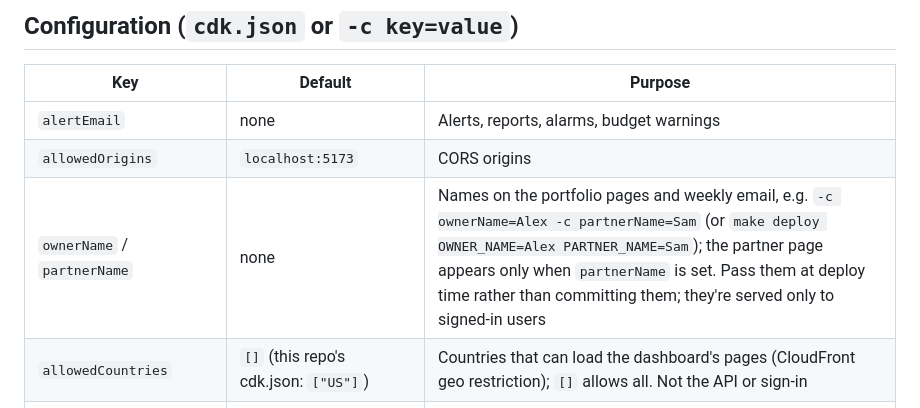
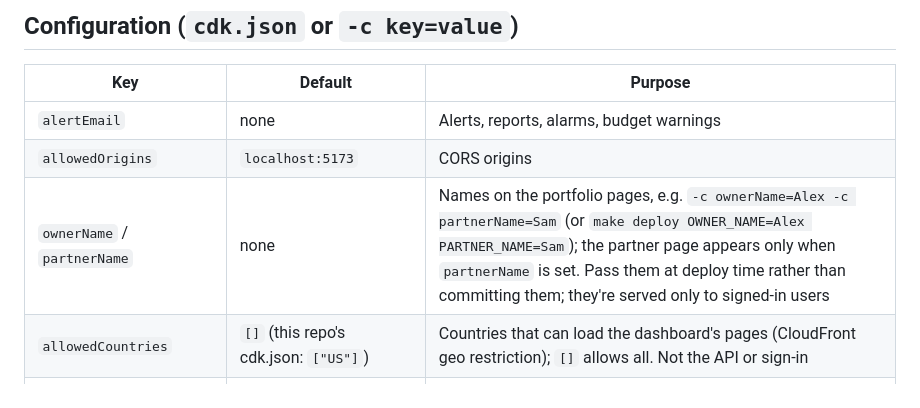
Before and after one commit to vinblue1977/Stocks, a Markdown page: README.md, the part around the change. Drawn GitHub-style.

Commit message:
docs: weekly email no longer shows owner and partner names
Co-Authored-By: Claude Sonnet 5.5 <noreply@anthropic.com>

```diff
--- a/README.md
+++ b/README.md
@@ -85,7 +85,7 @@ Run the pipeline now: `aws stepfunctions start-execution --state-machine-arn <Pi
 |---|---|---|
 | `alertEmail` | none | Alerts, reports, alarms, budget warnings |
 | `allowedOrigins` | `localhost:5173` | CORS origins |
-| `ownerName` / `partnerName` | none | Names on the portfolio pages and weekly email, e.g. `-c ownerName=Alex -c partnerName=Sam` (or `make deploy OWNER_NAME=Alex PARTNER_NAME=Sam`); the partner page appears only when `partnerName` is set. Pass them at deploy time rather than committing them; they're served only to signed-in users |
+| `ownerName` / `partnerName` | none | Names on the portfolio pages, e.g. `-c ownerName=Alex -c partnerName=Sam` (or `make deploy OWNER_NAME=Alex PARTNER_NAME=Sam`); the partner page appears only when `partnerName` is set. Pass them at deploy time rather than committing them; they're served only to signed-in users |
 | `allowedCountries` | `[]` (this repo's cdk.json: `["US"]`) | Countries that can load the dashboard's pages (CloudFront geo restriction); `[]` allows all. Not the API or sign-in |
 | `newsExcludedTickers` | `["ITOT", "MGV", "DGRO", "DVY", "IWB", "ONEQ", "SPYD"]` | Tickers to skip when fetching news (e.g. broad index funds with no headlines); price signals still apply |
 | `intradayQuotes` | `true` | Fetch intraday prices every 15 minutes while the US market is open (one Tiingo request for all tickers, about 27 a day). Price-level alert rules (price, averages, drawdown, weight) are also checked on each quote, at most one alert per rule per day. `false` shows closing prices only |
```
